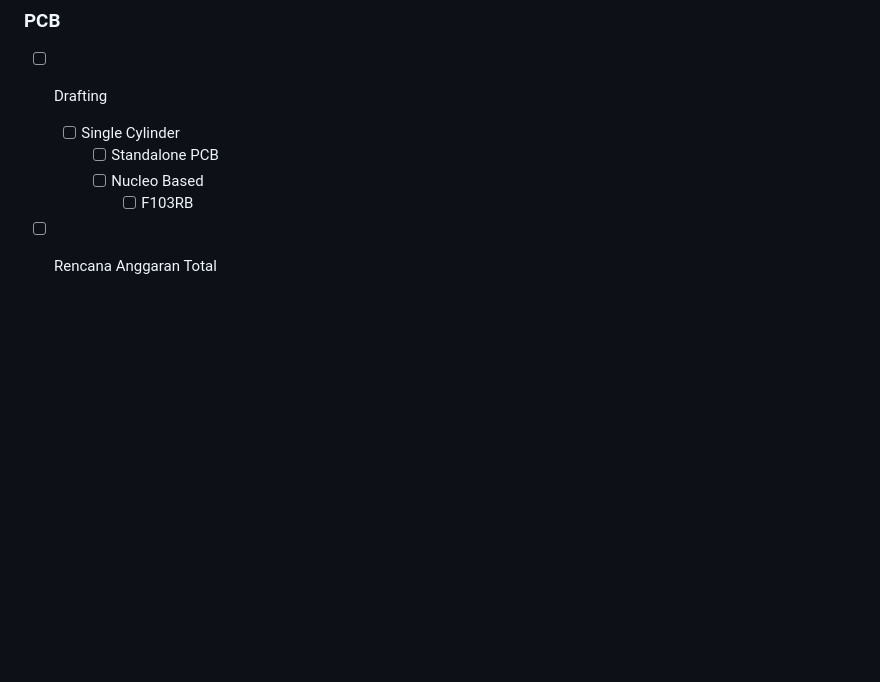
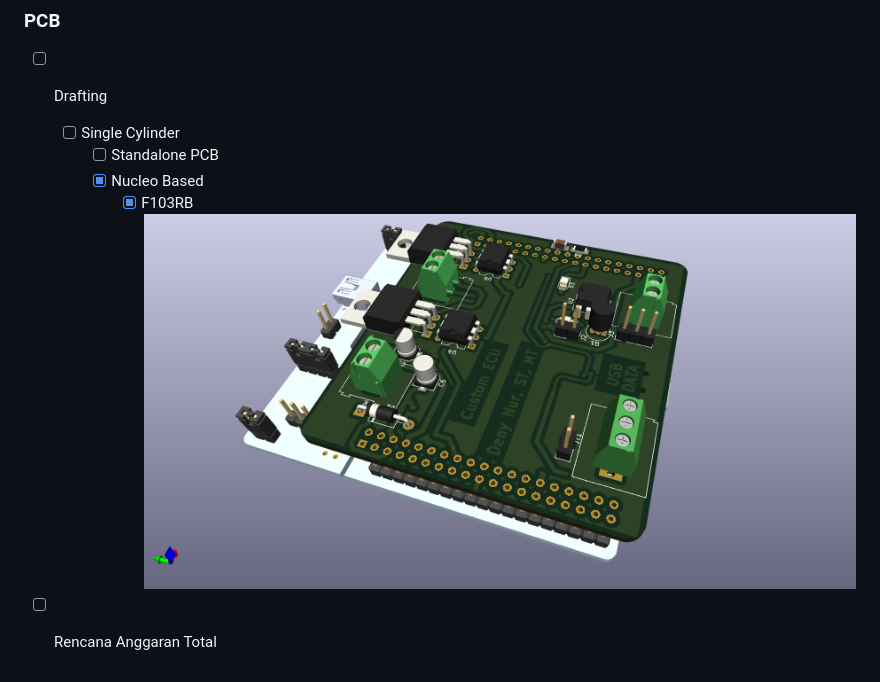
Before and after one commit to deninur2427/ecu_pnm, a Markdown page: README.md, the part around the change. Rendered like a GitHub page; pictures changed too: images/progress/ecupnm_nucf103rb.png (added); blank space fills up the shorter version.

Commit message:
Progress

```diff
--- a/README.md
+++ b/README.md
@@ -44,6 +44,7 @@ Custom Engine Control Unit for LPG
 - [ ] Drafting
     - [ ] Single Cylinder
         - [ ] Standalone PCB
-        - [ ] Nucleo Based
-            - [ ] F103RB
+        - [x] Nucleo Based
+            - [x] F103RB
+![images](images/progress/ecupnm_nucf103rb.png)
 - [ ] Rencana Anggaran Total
```
